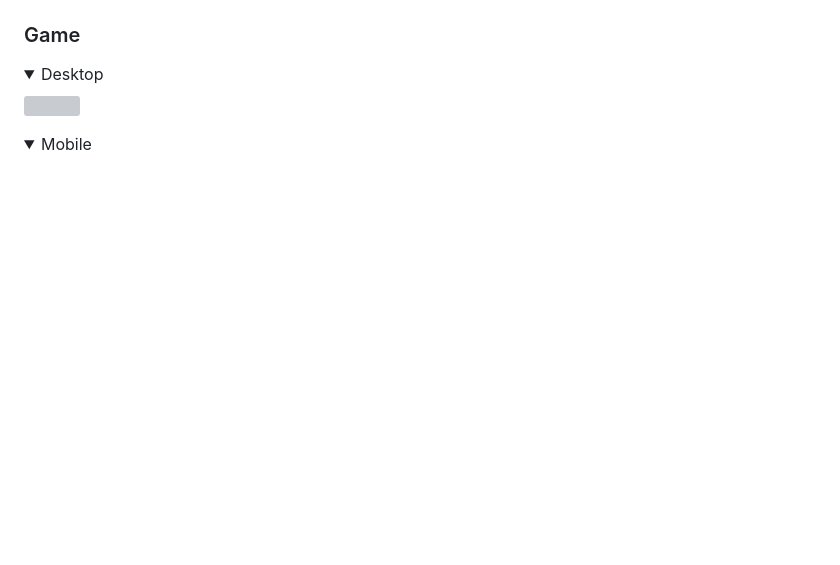
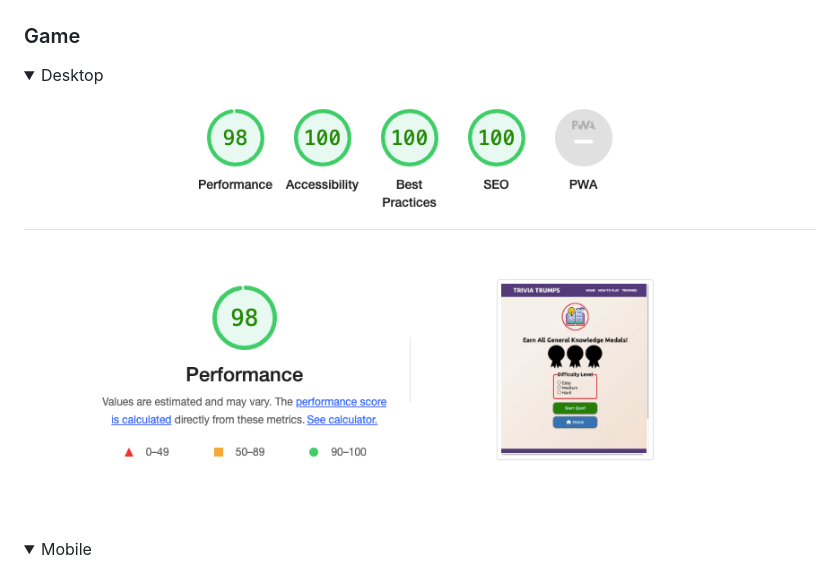
Before and after one commit to DarrachBarneveld/DarrachBarneveld-DarrachBarneveld-DarrachBarneveld-DarrachBarneveld-Project-2-Code-Institute, a Markdown page: README.md, the part around the change printed below. Rendered like a GitHub page; pictures changed too: documentation/testing/game-desktop-lighthouse.png (added); folded sections open; blank space fills up the shorter version; grey boxes are pictures that could not be loaded.

Commit message:
added testing scores and images for all pages

```diff
--- a/README.md
+++ b/README.md
@@ -416,6 +418,6 @@ Google Lighthouse in Google's Chrome Developer Tools was used to test the perfor
 ### Game
 
 <details><summary>Desktop</summary>
-<img src="documentation/performance/index-desktop.webp">
+<img src="documentation/testing/game-desktop-lighthouse.png">
 </details>
 <details><summary>Mobile</summary>
```
Also changed, not shown: other parts of README.md (+15 -4 lines), documentation/testing/game-mobile-lighthouse.png (added), documentation/testing/trophy-desktop-lighthouse.png (added), documentation/testing/trophy-mobile-lighthouse.png (added).
